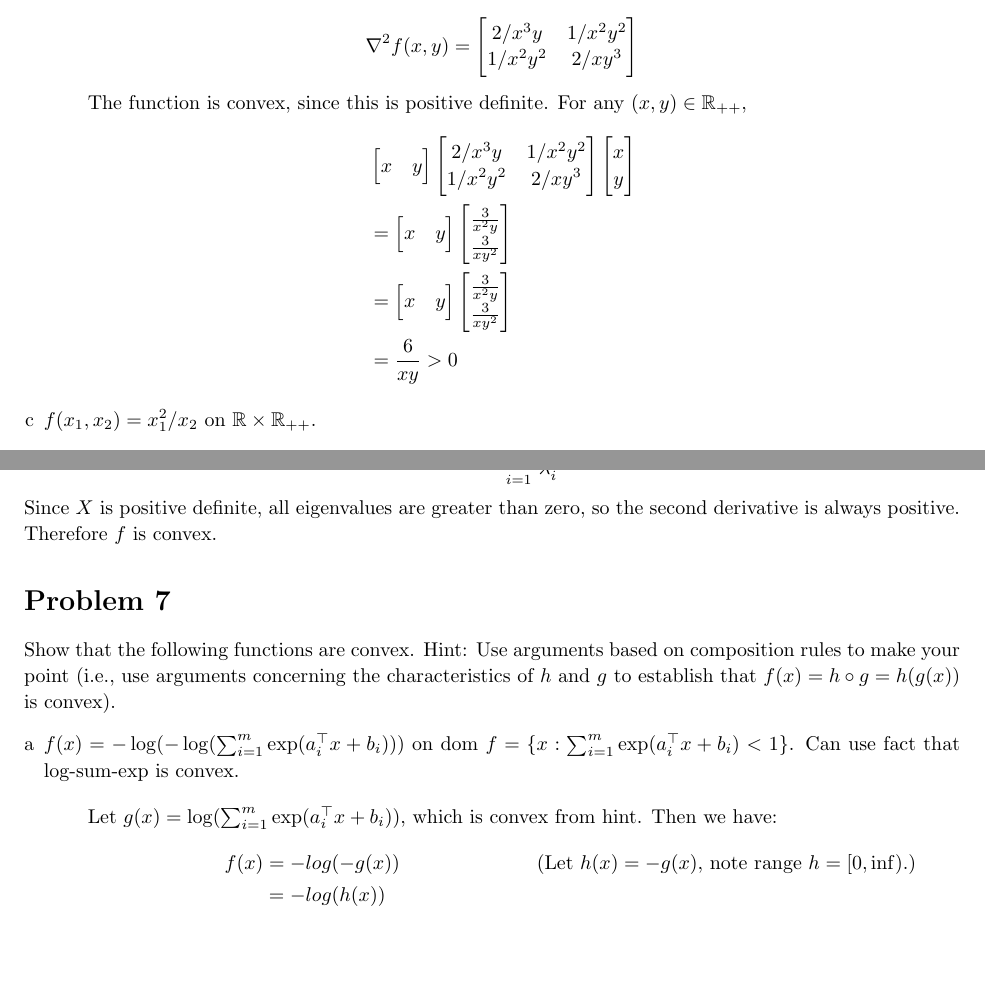
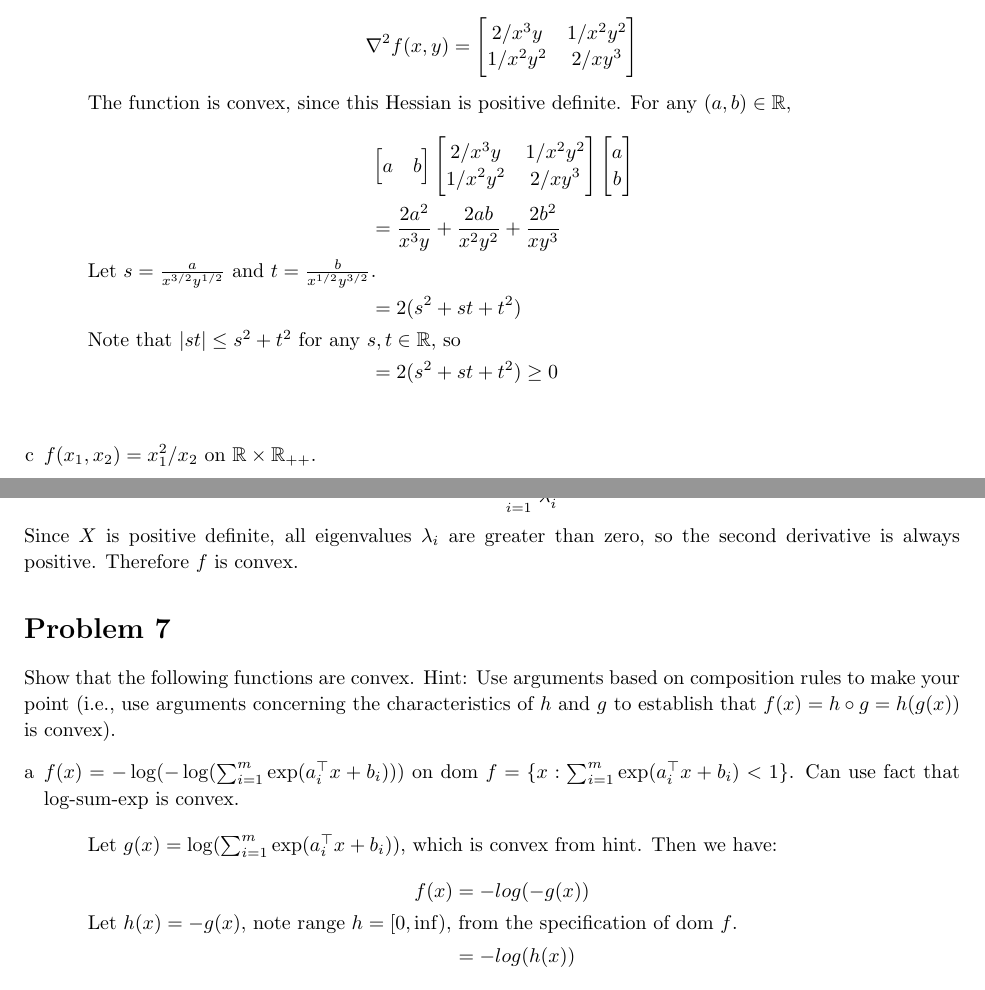
Before and after one commit to jschuba/Math-6366-Optimization, a LaTeX problem sheet (HW02/Math6366_HW02.tex): two parts of pages 4 and 5 of 6, joined at a grey line, cut so that both start at the same text, the shorter picture padded with empty space. Compiled offline with pdfLaTeX.

Commit message:
Finished all but 2b

```diff
--- a/HW02/Math6366_HW02.tex
+++ b/HW02/Math6366_HW02.tex
@@ -307,19 +307,21 @@ Answer the following 9 questions and solve the problems on the computational par
 				1/x^2y^2& 2/xy^3
 				\end{bmatrix}  $$
 
-				The function is convex, since this is positive definite. For any $(x,y) \in \R_{++}$,
+				The function is convex, since this Hessian is positive definite. For any $(a,b) \in \R$,
 				\begin{align*}
-				& \begin{bmatrix}x & y\end{bmatrix} \begin{bmatrix}
+				& \begin{bmatrix}a & b\end{bmatrix} \begin{bmatrix}
 				2/x^3y&1/x^2y^2  \\
 				1/x^2y^2& 2/xy^3
 				\end{bmatrix}
-				\begin{bmatrix}x \\ y\end{bmatrix}\\
-				& =\begin{bmatrix}x & y\end{bmatrix}
-				\begin{bmatrix}\frac{3}{x^2y} \\ \frac{3}{xy^2}\end{bmatrix}\\
-				&=\begin{bmatrix}x & y\end{bmatrix}
-				\begin{bmatrix}\frac{3}{x^2y} \\ \frac{3}{xy^2}\end{bmatrix}\\
-				&=\frac{6}{xy} > 0
+				\begin{bmatrix}a \\ b\end{bmatrix}  \\
+				& = \frac{2a^2}{x^3y} + \frac{2ab}{x^2y^2} + \frac{2b^2}{xy^3}
+				\shortintertext{Let $s = \frac{a}{x^{3/2}y^{1/2}}$ and $t = \frac{b}{x^{1/2}y^{3/2}}$.   }
+				& = 2 (s^2 + st + t^2)\\
+				\shortintertext{Note that $|st| \le s^2 + t^2$ for any $s,t\in\R$, so}
+				& = 2 (s^2 + st + t^2)  \ge 0\\
 				\end{align*}
+
+
 			\end{quote}
 		\item $f (x_1, x_2) = x^2_1/x_2$ on $\R \times \R_{++}$.
 			\begin{quote}
@@ -349,7 +351,7 @@ Answer the following 9 questions and solve the problems on the computational par
 	$$ f'(X) = \sum_{i=1}^{n}\frac{-1}{\lambda_i^2}$$
 	$$ f''(X) = \sum_{i=1}^{n}\frac{2}{\lambda_i^3}$$
 
-	Since $X$ is positive definite, all eigenvalues are greater than zero, so the second derivative is always positive.  Therefore $f$ is convex.
+	Since $X$ is positive definite, all eigenvalues $\lambda_i$ are greater than zero, so the second derivative is always positive.  Therefore $f$ is convex.
 
 \end{homeworkProblem}
 
@@ -361,7 +363,8 @@ Answer the following 9 questions and solve the problems on the computational par
 		\begin{quote}
 			Let $g(x) = \log(\sum_{i=1}^{m}\exp(a_i^\top x+b_i))$, which is convex from hint.  Then we have:
 			\begin{align*}
-			f(x) &= -log(-g(x))  \tag{Let $h(x)=-g(x)$, note range $h = [0,\inf)$.}\\
+			f(x) &= -log(-g(x))
+			\shortintertext{Let $h(x)=-g(x)$, note range $h = [0,\inf)$, from the specification of dom $f$.}
 				&= -log(h(x))
 			\end{align*}
 			Since log is concave on $\R_{++}$, $-\log$ is convex.  So $f$ is convex.
```
Also changed, not shown: HW02/Math6366_HW02.tex (5 more changed lines).
